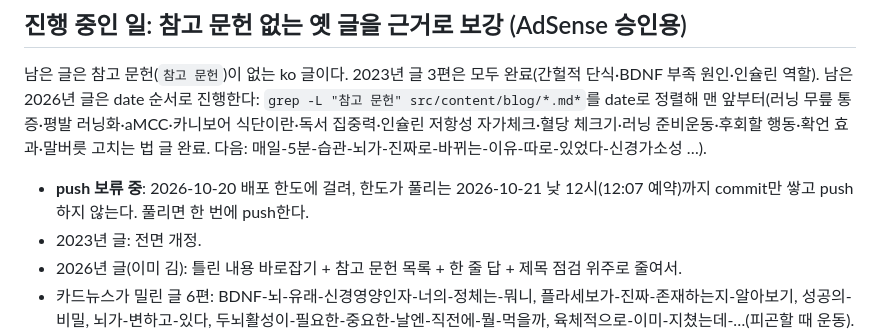
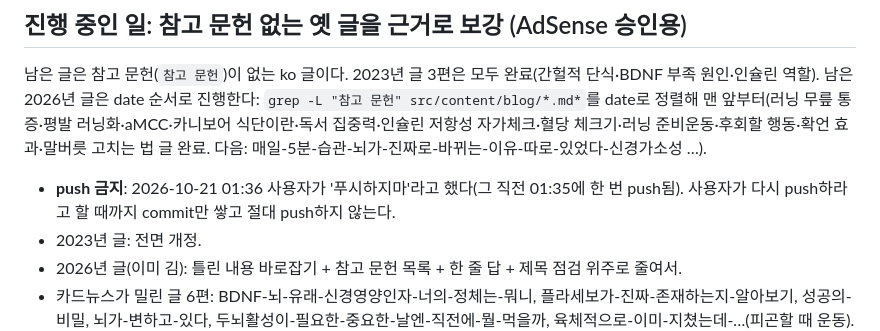
Before and after one commit to radiosori111-tech/-, a Markdown page: CLAUDE.md, the part around the change. Rendered like a GitHub page.

```diff
--- a/CLAUDE.md
+++ b/CLAUDE.md
@@ -9,7 +9,7 @@ Astro 블로그(ko/en/ja). 글은 `src/content/blog/`(ko), `en/`, `ja/`에 있
 
 ## 진행 중인 일: 참고 문헌 없는 옛 글을 근거로 보강 (AdSense 승인용)
 남은 글은 참고 문헌(`참고 문헌`)이 없는 ko 글이다. 2023년 글 3편은 모두 완료(간헐적 단식·BDNF 부족 원인·인슐린 역할). 남은 2026년 글은 date 순서로 진행한다: `grep -L "참고 문헌" src/content/blog/*.md*`를 date로 정렬해 맨 앞부터(러닝 무릎 통증·평발 러닝화·aMCC·카니보어 식단이란·독서 집중력·인슐린 저항성 자가체크·혈당 체크기·러닝 준비운동·후회할 행동·확언 효과·말버릇 고치는 법 글 완료. 다음: 매일-5분-습관-뇌가-진짜로-바뀌는-이유-따로-있었다-신경가소성 …).
-- **push 보류 중**: 2026-10-20 배포 한도에 걸려, 한도가 풀리는 2026-10-21 낮 12시(12:07 예약)까지 commit만 쌓고 push하지 않는다. 풀리면 한 번에 push한다.
+- **push 금지**: 2026-10-21 01:36 사용자가 '푸시하지마'라고 했다(그 직전 01:35에 한 번 push됨). 사용자가 다시 push하라고 할 때까지 commit만 쌓고 절대 push하지 않는다.
 - 2023년 글: 전면 개정.
 - 2026년 글(이미 김): 틀린 내용 바로잡기 + 참고 문헌 목록 + 한 줄 답 + 제목 점검 위주로 줄여서.
 - 카드뉴스가 밀린 글 6편: BDNF-뇌-유래-신경영양인자-너의-정체는-뭐니, 플라세보가-진짜-존재하는지-알아보기, 성공의-비밀, 뇌가-변하고-있다, 두뇌활성이-필요한-중요한-날엔-직전에-뭘-먹을까, 육체적으로-이미-지쳤는데-…(피곤할 때 운동).
```
Also changed, not shown: 지침.md (+3 -3 lines).
